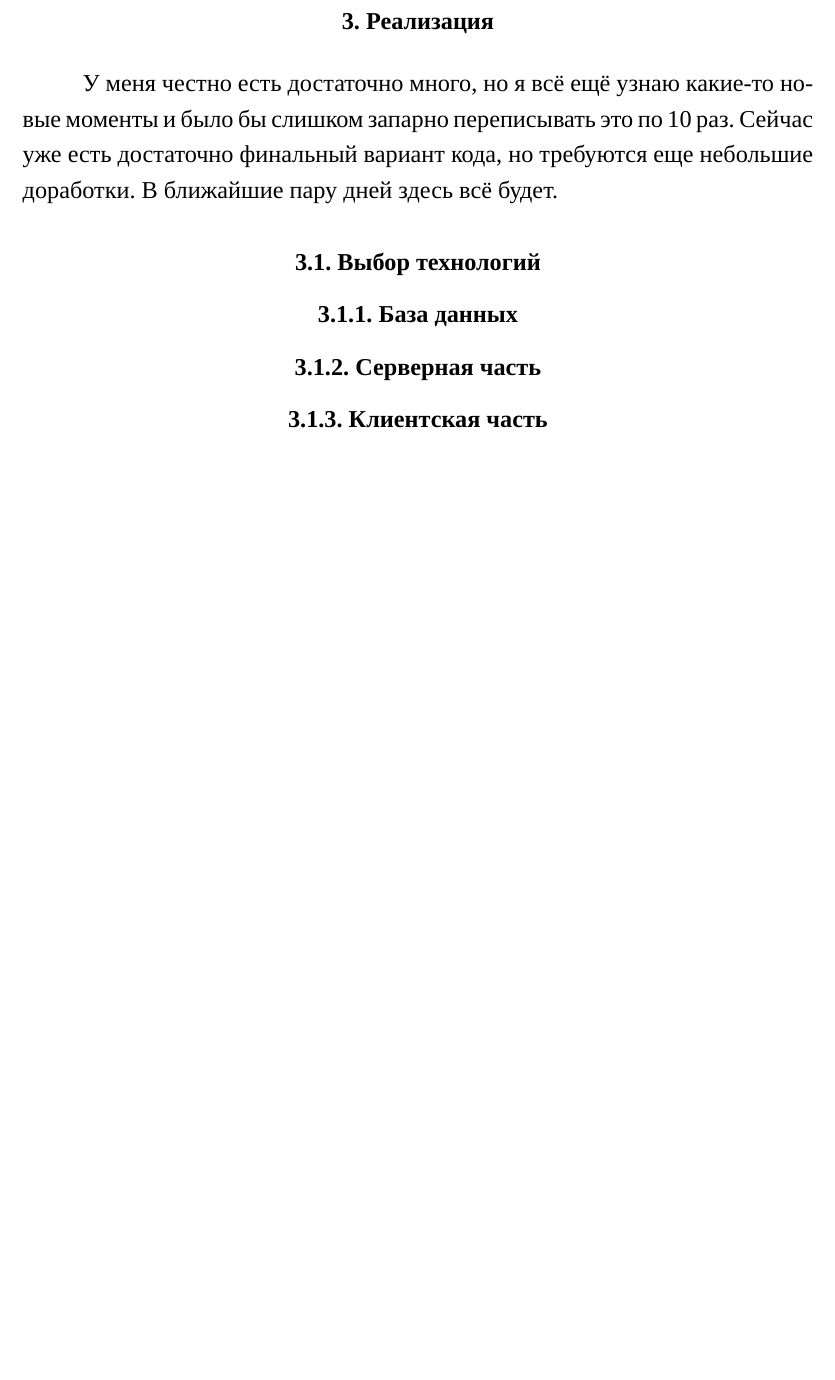
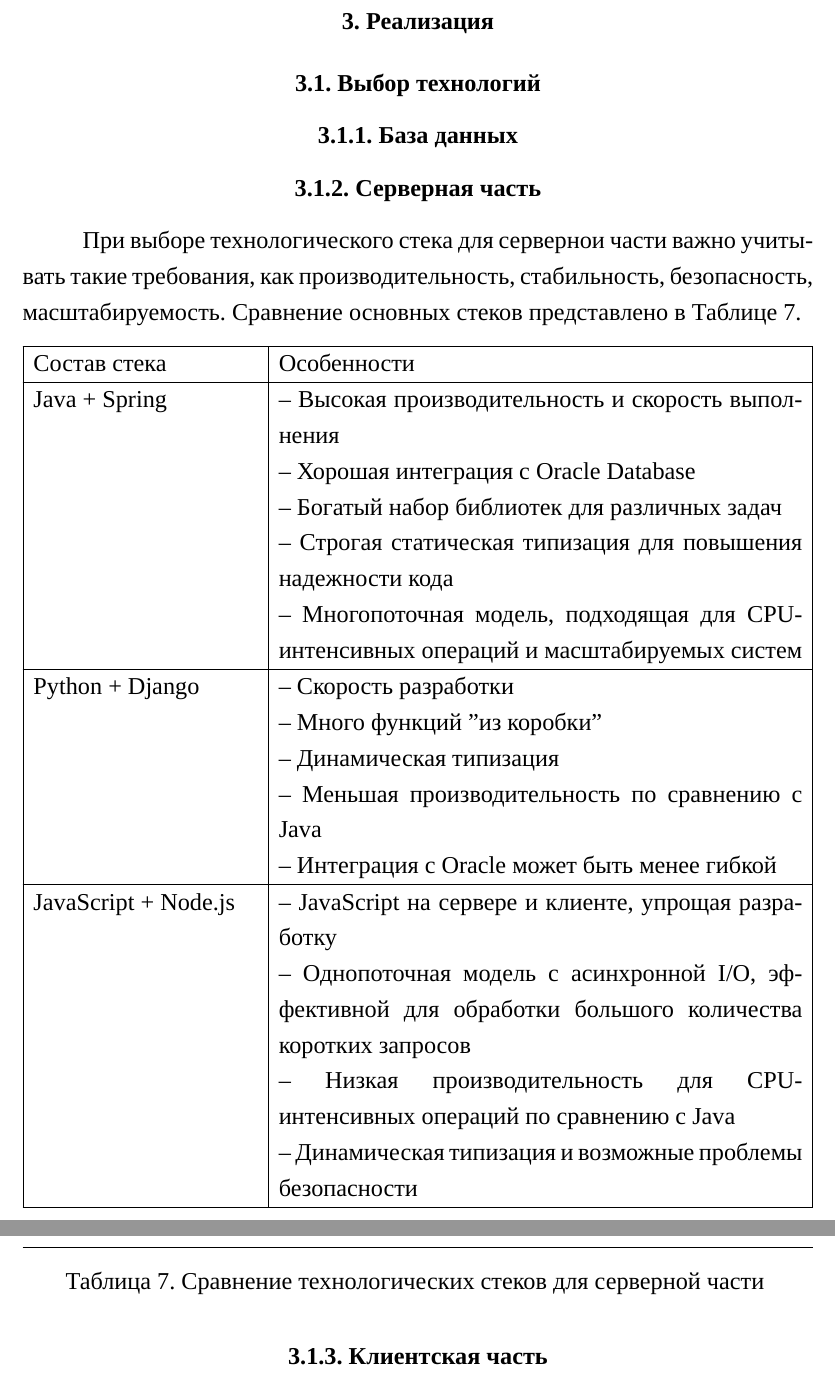
Before and after one commit to zalimannard/rkib-appointment, a LaTeX document (documents/text/text.tex): part of page 26 of 28 before the commit and two parts of pages 26 and 27 of 29 after it, the two joined at a grey line, cut so that both start at the same text, the shorter picture padded with empty space. Compiled offline with XeLaTeX; a missing font is replaced by an installed copy or a similar font.

Commit message:
docs: Выбор технологий для сервера

```diff
--- a/documents/text/text.tex
+++ b/documents/text/text.tex
@@ -794,18 +802,39 @@
 
     \section{Реализация}\label{Реализация}
 
-    У меня честно есть достаточно много, но я всё ещё узнаю какие-то новые моменты и было бы слишком запарно переписывать это по 10 раз. Сейчас уже есть достаточно финальный вариант кода, но требуются еще небольшие доработки. В ближайшие пару дней здесь всё будет.
+    \subsection{Выбор технологий}\label{Реализация. Выбор}
 
-    \subsection{Выбор технологий}
+    \subsubsection{База данных}\label{Реализация. Выбор. База данных}
 
-    \subsubsection{База данных}
+    \subsubsection{Серверная часть}\label{Реализация. Выбор. Серверная часть}
 
-    \subsubsection{Серверная часть}
+    При выборе технологического стека для сервернои части важно учитывать такие требования, как производительность, стабильность, безопасность, масштабируемость. Сравнение основных стеков представлено в Таблице~\ref{tab:Сравнение технологических стеков для серверной части}.
 
-    \subsubsection{Клиентская часть}
+    \begin{xltabular}{\textwidth} { |
+        >{\hsize=0.30\hsize} X |
+        >{\hsize=0.70\hsize} X | }
 
-    \subsection{База данных}
+        \hline
+        Состав стека
+        & Особенности \\
 
-    \subsection{Серверная часть}
+        \hline
+        Java + Spring
+        & -- Высокая производительность и скорость выполнения \newline -- Хорошая интеграция с Oracle Database \newline -- Богатый набор библиотек для различных задач \newline -- Строгая статическая типизация для повышения надежности кода \newline -- Многопоточная модель, подходящая для CPU-интенсивных операций и масштабируемых систем \\
 
-    \subsection{Клиентская часть}
+        \hline
+        Python + Django
+        & -- Скорость разработки \newline -- Много функций "из коробки" \newline -- Динамическая типизация \newline -- Меньшая производительность по сравнению с Java \newline -- Интеграция с Oracle может быть менее гибкой \\
+
+        \hline
+        JavaScript + Node.js
+        & -- JavaScript на сервере и клиенте, упрощая разработку \newline -- Однопоточная модель с асинхронной I/O, эффективной для обработки большого количества коротких запросов \newline -- Низкая производительность для CPU-интенсивных операций по сравнению с Java \newline -- Динамическая типизация и возможные проблемы безопасности \\
+
+        \hline
+
+        \caption{\centering Сравнение технологических стеков для серверной части}
+
+        \label{tab:Сравнение технологических стеков для серверной части}
+    \end{xltabular}
+
+    \subsubsection{Клиентская часть}\label{Реализация. Выбор. Клиентская часть}
```
Also changed, not shown: documents/text/text.pdf, documents/text/text.tex (58 more changed lines).
